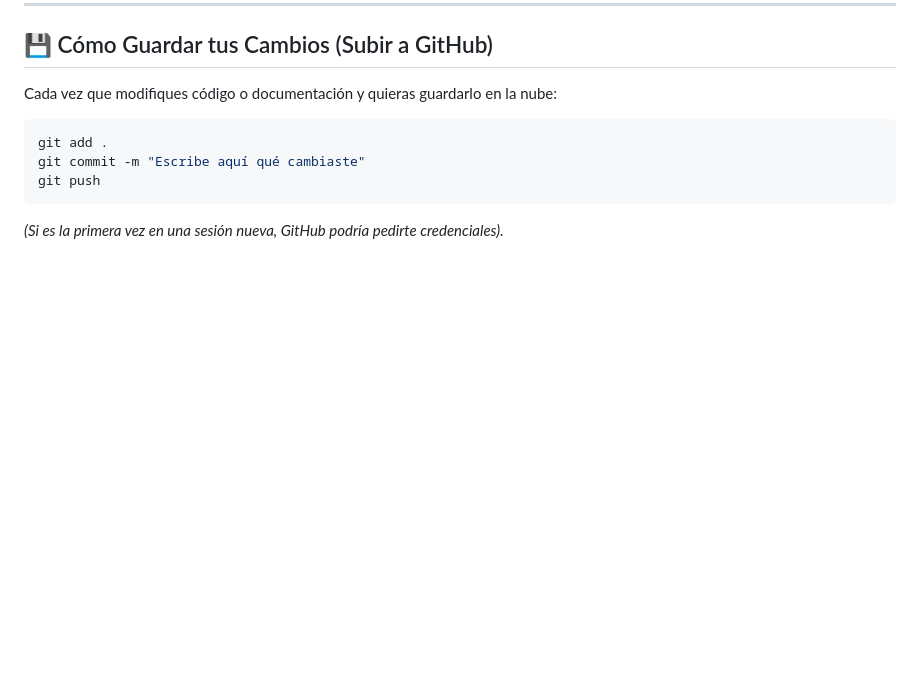
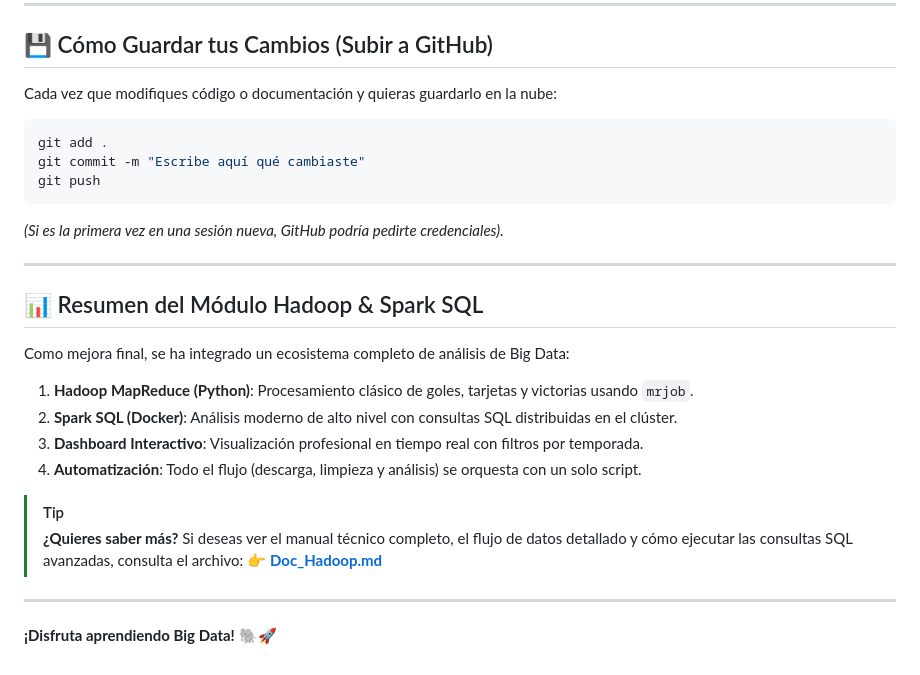
Before and after one commit to alxz0212/Prueba_Script_Docker, a Markdown page: README.md, the part around the change. Rendered like a GitHub page; blank space fills up the shorter version.

Commit message:
Escribe aquí qué cambiaste

````diff
--- a/README.md
+++ b/README.md
@@ -218,3 +218,22 @@ git commit -m "Escribe aquí qué cambiaste"
 git push
 ```
 *(Si es la primera vez en una sesión nueva, GitHub podría pedirte credenciales).*
+
+---
+
+## 📊 Resumen del Módulo Hadoop & Spark SQL
+
+Como mejora final, se ha integrado un ecosistema completo de análisis de Big Data:
+
+1.  **Hadoop MapReduce (Python)**: Procesamiento clásico de goles, tarjetas y victorias usando `mrjob`.
+2.  **Spark SQL (Docker)**: Análisis moderno de alto nivel con consultas SQL distribuidas en el clúster.
+3.  **Dashboard Interactivo**: Visualización profesional en tiempo real con filtros por temporada.
+4.  **Automatización**: Todo el flujo (descarga, limpieza y análisis) se orquesta con un solo script.
+
+> [!TIP]
+> **¿Quieres saber más?** Si deseas ver el manual técnico completo, el flujo de datos detallado y cómo ejecutar las consultas SQL avanzadas, consulta el archivo:
+> 👉 **[Doc_Hadoop.md](./hadoop_lab/Doc_Hadoop.md)**
+
+---
+
+**¡Disfruta aprendiendo Big Data!** 🐘🚀
````
